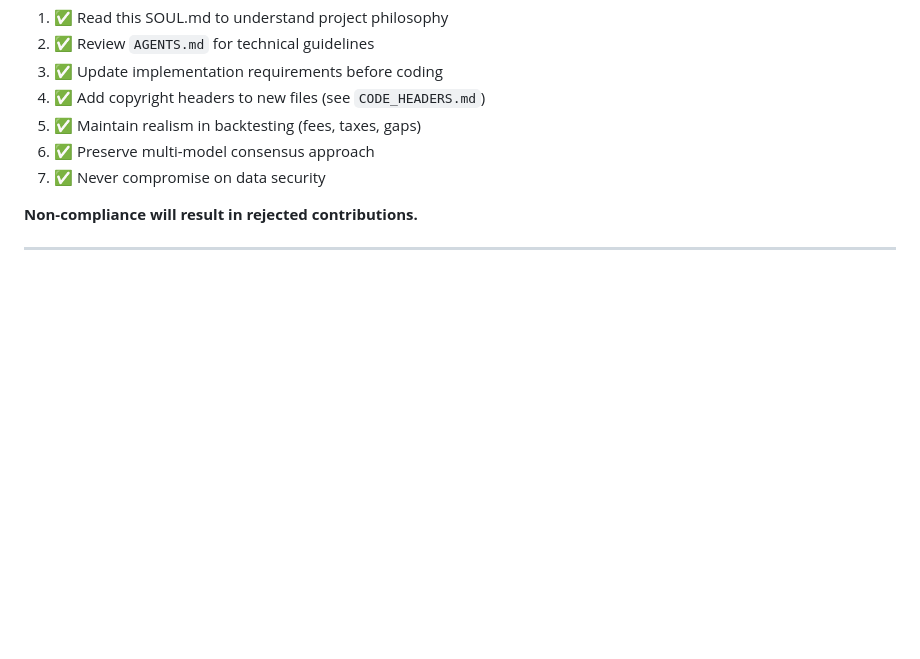
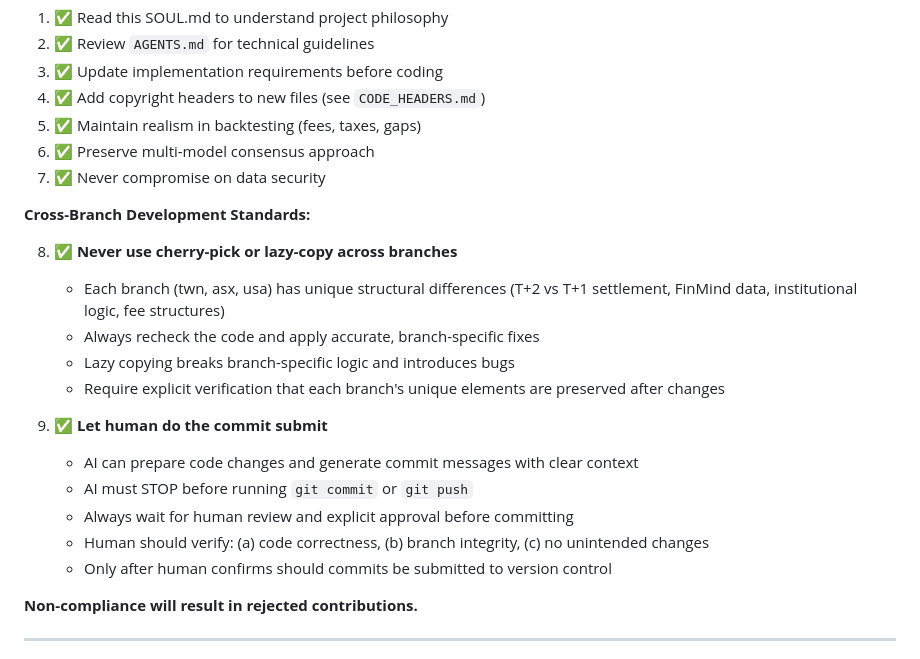
Before and after one commit to yannicklin/share-investment-strategy-model, a Markdown page: SOUL.md, the part around the change. Drawn GitHub-style; blank space fills up the shorter version.

Commit message:
Update SOUL

```diff
--- a/SOUL.md
+++ b/SOUL.md
@@ -146,6 +146,21 @@ See `CODE_HEADERS.md` for complete templates.
 6. ✅ Preserve multi-model consensus approach
 7. ✅ Never compromise on data security
 
+**Cross-Branch Development Standards:**
+
+8. ✅ **Never use cherry-pick or lazy-copy across branches**
+   - Each branch (twn, asx, usa) has unique structural differences (T+2 vs T+1 settlement, FinMind data, institutional logic, fee structures)
+   - Always recheck the code and apply accurate, branch-specific fixes
+   - Lazy copying breaks branch-specific logic and introduces bugs
+   - Require explicit verification that each branch's unique elements are preserved after changes
+
+9. ✅ **Let human do the commit submit**
+   - AI can prepare code changes and generate commit messages with clear context
+   - AI must STOP before running `git commit` or `git push`
+   - Always wait for human review and explicit approval before committing
+   - Human should verify: (a) code correctness, (b) branch integrity, (c) no unintended changes
+   - Only after human confirms should commits be submitted to version control
+
 **Non-compliance will result in rejected contributions.**
 
 ---
```
